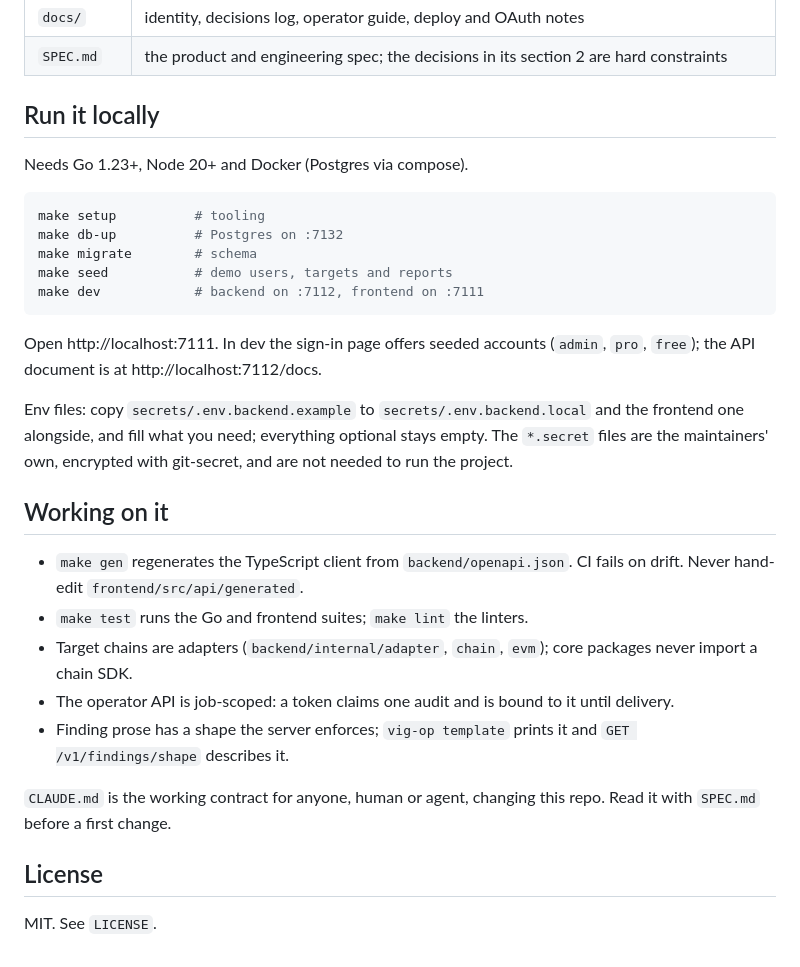
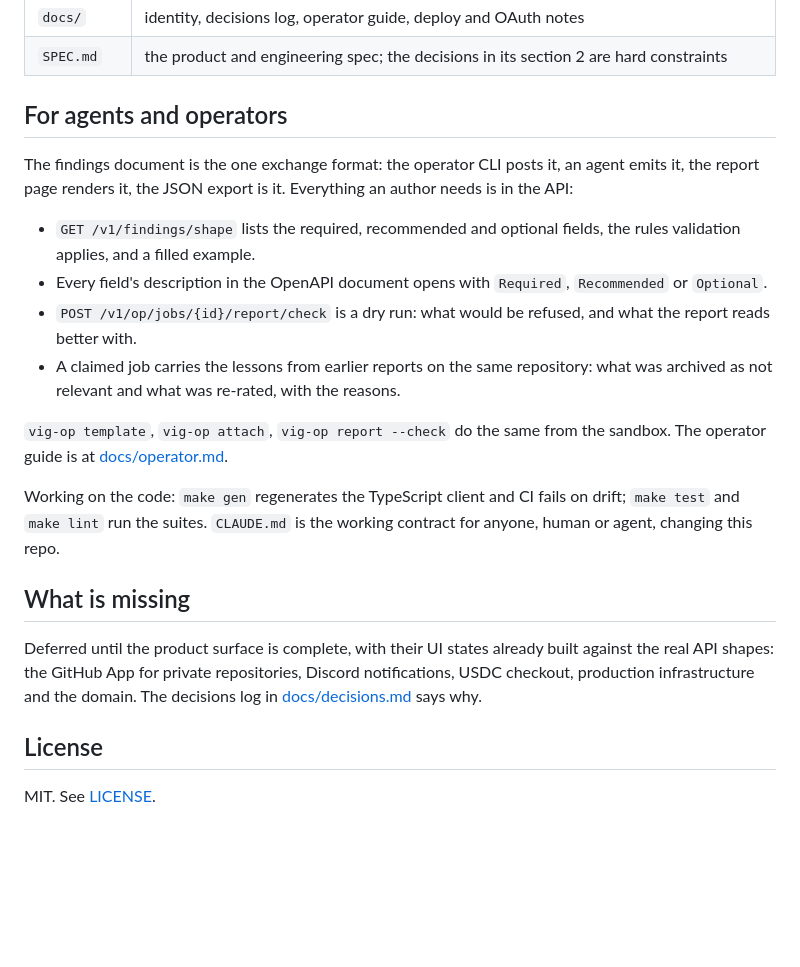
Before and after one commit to forefy/vig, a Markdown page: README.md, the part around one of its changes. GitHub-like rendering; blank space fills up the shorter version.

````diff
--- a/README.md
+++ b/README.md
@@ -19,32 +88,23 @@ A customer points vig at a repository (Solana or Ethereum) or a live site. The d
 | `docs/` | identity, decisions log, operator guide, deploy and OAuth notes |
 | `SPEC.md` | the product and engineering spec; the decisions in its section 2 are hard constraints |
 
-## Run it locally
+## For agents and operators
 
-Needs Go 1.23+, Node 20+ and Docker (Postgres via compose).
+The findings document is the one exchange format: the operator CLI posts it, an agent emits it, the report page renders it, the JSON export is it. Everything an author needs is in the API:
 
-```bash
-make setup          # tooling
-make db-up          # Postgres on :7132
-make migrate        # schema
-make seed           # demo users, targets and reports
-make dev            # backend on :7112, frontend on :7111
-```
+- `GET /v1/findings/shape` lists the required, recommended and optional fields, the rules validation applies, and a filled example.
+- Every field's description in the OpenAPI document opens with `Required`, `Recommended` or `Optional`.
+- `POST /v1/op/jobs/{id}/report/check` is a dry run: what would be refused, and what the report reads better with.
+- A claimed job carries the lessons from earlier reports on the same repository: what was archived as not relevant and what was re-rated, with the reasons.
 
-Open http://localhost:7111. In dev the sign-in page offers seeded accounts (`admin`, `pro`, `free`); the API document is at http://localhost:7112/docs.
+`vig-op template`, `vig-op attach`, `vig-op report --check` do the same from the sandbox. The operator guide is at [docs/operator.md](docs/operator.md).
 
-Env files: copy `secrets/.env.backend.example` to `secrets/.env.backend.local` and the frontend one alongside, and fill what you need; everything optional stays empty. The `*.secret` files are the maintainers' own, encrypted with git-secret, and are not needed to run the project.
+Working on the code: `make gen` regenerates the TypeScript client and CI fails on drift; `make test` and `make lint` run the suites. `CLAUDE.md` is the working contract for anyone, human or agent, changing this repo.
 
-## Working on it
+## What is missing
 
-- `make gen` regenerates the TypeScript client from `backend/openapi.json`. CI fails on drift. Never hand-edit `frontend/src/api/generated`.
-- `make test` runs the Go and frontend suites; `make lint` the linters.
-- Target chains are adapters (`backend/internal/adapter`, `chain`, `evm`); core packages never import a chain SDK.
-- The operator API is job-scoped: a token claims one audit and is bound to it until delivery.
-- Finding prose has a shape the server enforces; `vig-op template` prints it and `GET /v1/findings/shape` describes it.
-
-`CLAUDE.md` is the working contract for anyone, human or agent, changing this repo. Read it with `SPEC.md` before a first change.
+Deferred until the product surface is complete, with their UI states already built against the real API shapes: the GitHub App for private repositories, Discord notifications, USDC checkout, production infrastructure and the domain. The decisions log in [docs/decisions.md](docs/decisions.md) says why.
 
 ## License
 
-MIT. See `LICENSE`.
+MIT. See [LICENSE](LICENSE).
````
Also changed, not shown: other parts of README.md (+73 -4 lines).
